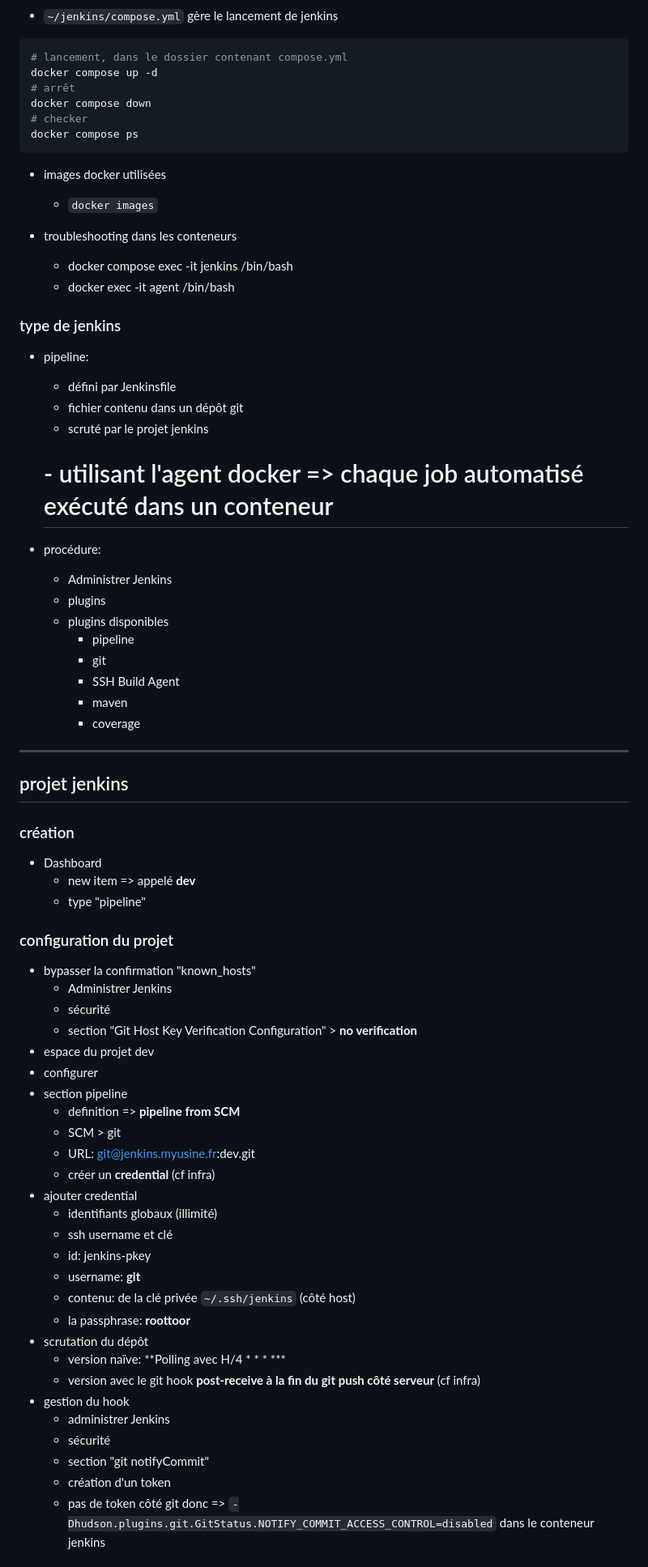
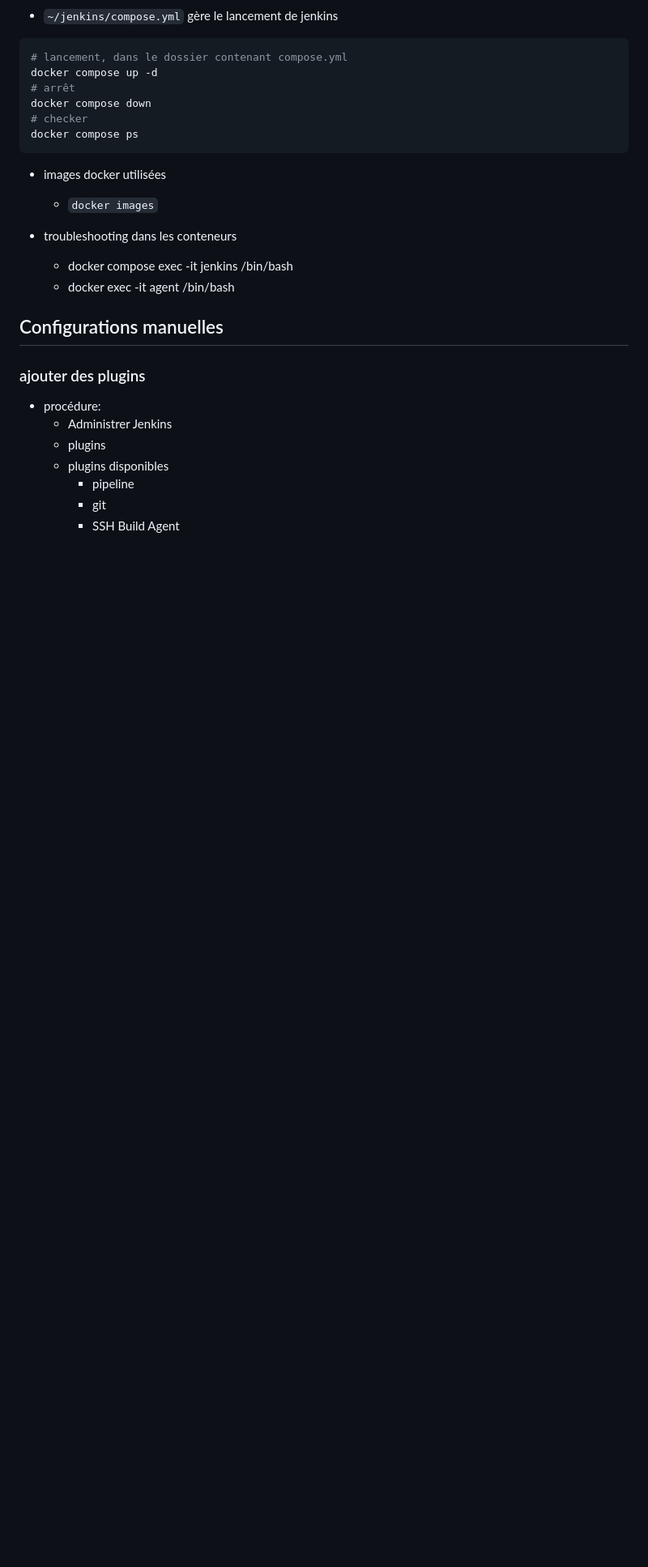
Before and after one commit to lamamram/cicd-dev, a Markdown page: jenkins/setup-jenkins.md, the part around the change printed below. Shown: that part at 81% size. GitHub-like rendering; blank space fills up the shorter version.

```diff
--- a/jenkins/setup-jenkins.md
+++ b/jenkins/setup-jenkins.md
@@ -30,13 +30,10 @@ docker compose ps
   - docker compose exec -it jenkins /bin/bash
   - docker exec -it agent /bin/bash
 
-### type de jenkins
 
-* pipeline:
-   - défini par Jenkinsfile
-   - fichier contenu dans un dépôt git
-   - scruté par le projet jenkins
-   # - utilisant l'agent docker => chaque job automatisé exécuté dans un conteneur
+## Configurations manuelles
+
+### ajouter des plugins
 
 * procédure:
    - Administrer Jenkins
@@ -45,46 +42,4 @@ docker compose ps
      + pipeline
      + git
      + SSH Build Agent
-     + maven
-     + coverage
 
----
-
-## projet jenkins
-
-### création
-
-* Dashboard
-  - new item => appelé **dev**
-  - type "pipeline"
-
-### configuration du projet
-  - bypasser la confirmation "known_hosts"
-    + Administrer Jenkins
-    + sécurité
-    + section "Git Host Key Verification Configuration" > **no verification**
-  - espace du projet dev
-  - configurer
-  - section pipeline
-    + definition => **pipeline from SCM**
-    + SCM > git
-    + URL: git@jenkins.myusine.fr:dev.git
-    + créer un **credential** (cf infra)
-  - ajouter credential
-    + identifiants globaux (illimité)
-    + ssh username et clé
-    + id: jenkins-pkey
-    + username: **git**
-    + contenu: de la clé privée `~/.ssh/jenkins` (côté host)
-    + la passphrase: **roottoor**
-  - scrutation du dépôt
-    + version naïve: **Polling avec H/4 * * * ***
-    + version avec le git hook **post-receive à la fin du git push côté serveur** (cf infra)
-  - gestion du hook
-    + administrer Jenkins
-    + sécurité
-    + section "git notifyCommit"
-    + création d'un token
-    + pas de token côté git donc => `-Dhudson.plugins.git.GitStatus.NOTIFY_COMMIT_ACCESS_CONTROL=disabled` dans le conteneur jenkins
-
-
```
Also changed, not shown: other parts of jenkins/setup-jenkins.md (+122 -67 lines), jenkins/pipeline.md (+31 -26 lines).
